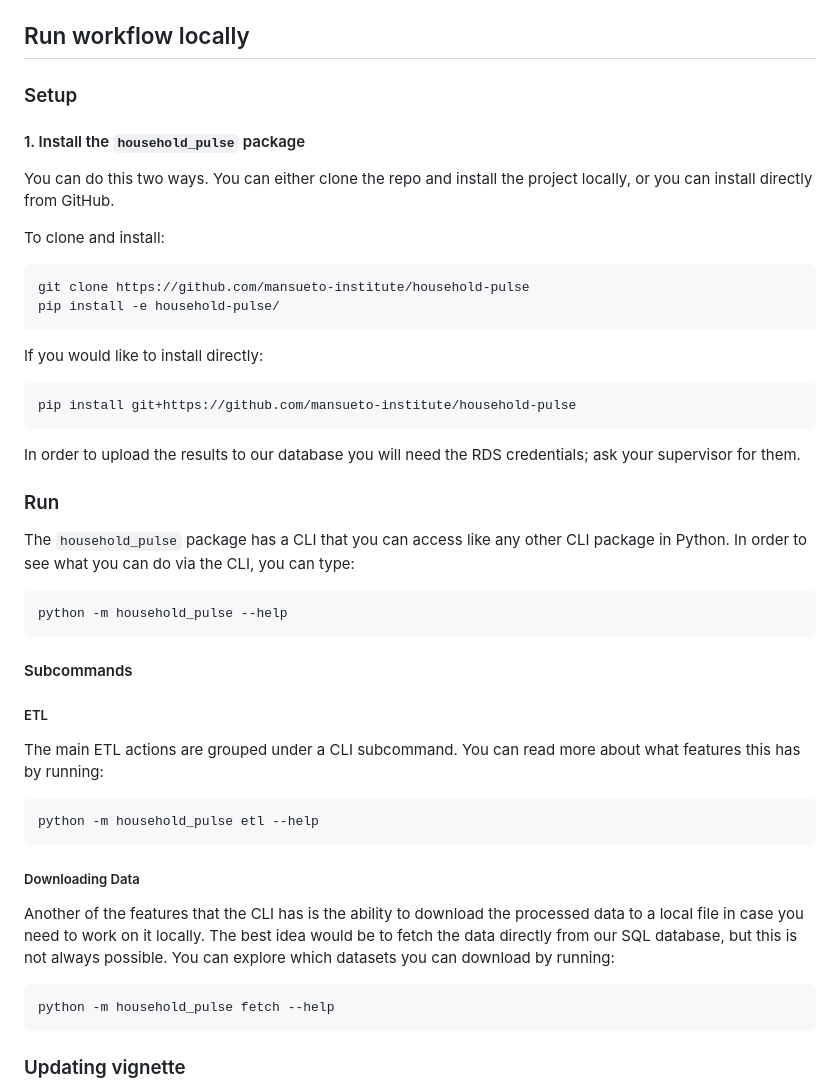
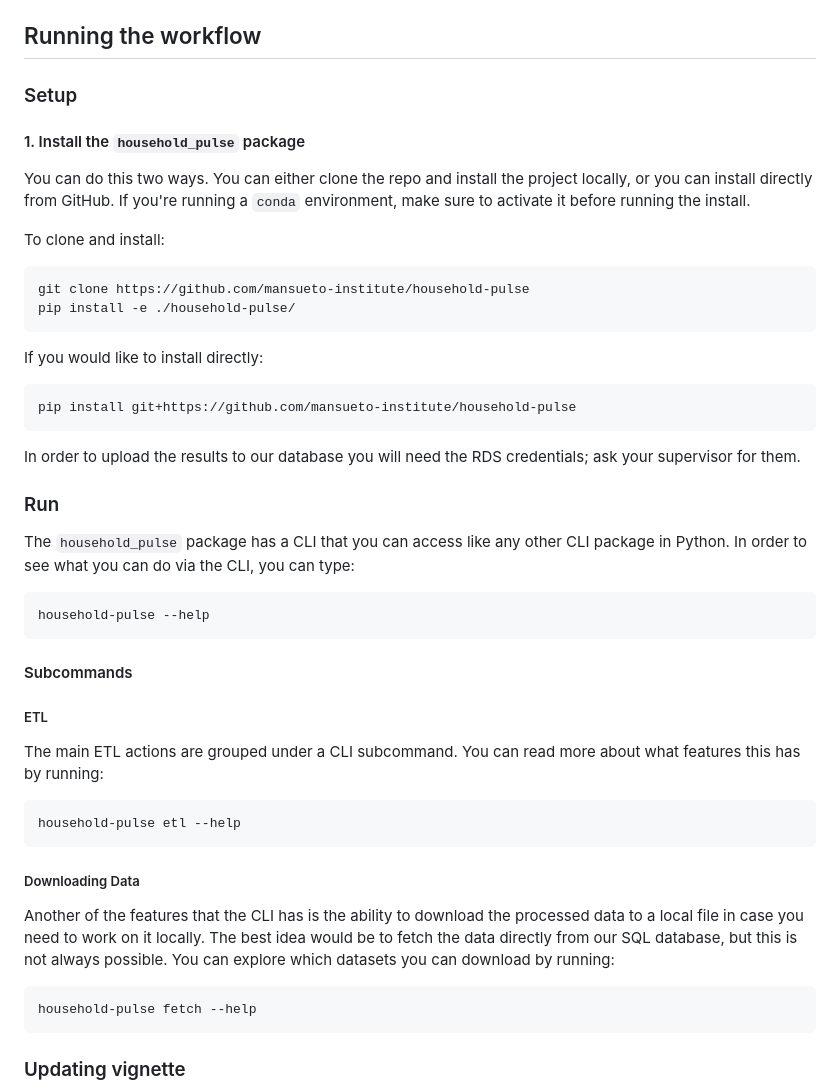
Before and after one commit to mansueto-institute/household-pulse, a Markdown page: README.md, the part around the change printed below. Drawn GitHub-style.

````diff
--- a/README.md
+++ b/README.md
@@ -23,19 +23,19 @@ Automates the processing of Census Household Pulse biweekly data into a crosstab
   * Question and response labels are based on Phase 3 December 9-21 dictionary and should be consistent with Week 13 onwards. Note responses that contain `-99` means "Question seen but category not selected" and `-88` means "Missing / Did not report".
   * `county_metro_state` contains a county to metro or state crosswalk
 
-## Run workflow locally
+## Running the workflow
 
 ### Setup
 
 #### 1. Install the `household_pulse` package
 
-You can do this two ways. You can either clone the repo and install the project locally, or you can install directly from GitHub.
+You can do this two ways. You can either clone the repo and install the project locally, or you can install directly from GitHub. If you're running a `conda` environment, make sure to activate it before running the install.
 
 To clone and install:
 
 ```bash
 git clone https://github.com/mansueto-institute/household-pulse
-pip install -e household-pulse/
+pip install -e ./household-pulse/
 ```
 
 If you would like to install directly:
@@ -51,7 +51,7 @@ In order to upload the results to our database you will need the RDS credentials
 The `household_pulse` package has a CLI that you can access like any other CLI package in Python. In order to see what you can do via the CLI, you can type:
 
 ``` bash
-python -m household_pulse --help
+household-pulse --help
 ```
 
 #### Subcommands
@@ -61,7 +61,7 @@ python -m household_pulse --help
 The main ETL actions are grouped under a CLI subcommand. You can read more about what features this has by running:
 
 ```bash
-python -m household_pulse etl --help
+household-pulse etl --help
 ```
 
 ##### Downloading Data
@@ -69,7 +69,7 @@ python -m household_pulse etl --help
 Another of the features that the CLI has is the ability to download the processed data to a local file in case you need to work on it locally. The best idea would be to fetch the data directly from our SQL database, but this is not always possible. You can explore which datasets you can download by running:
 
 ```bash
-python -m household_pulse fetch --help
+household-pulse fetch --help
 ```
 
 ### Updating vignette
````
Also changed, not shown: other parts of README.md (+24 -28 lines), docs/aws-copy-creds.jpg (added), docs/aws-creds.jpg (added).
